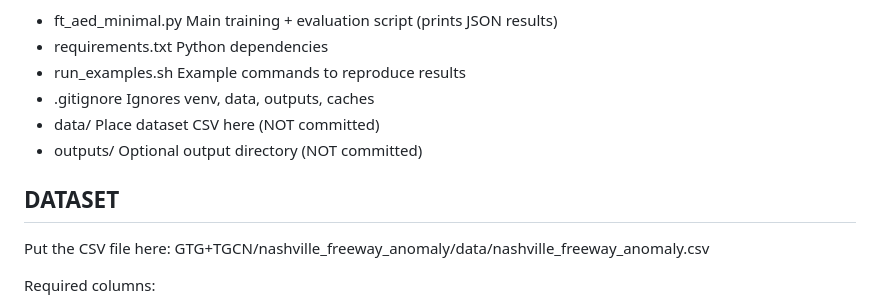
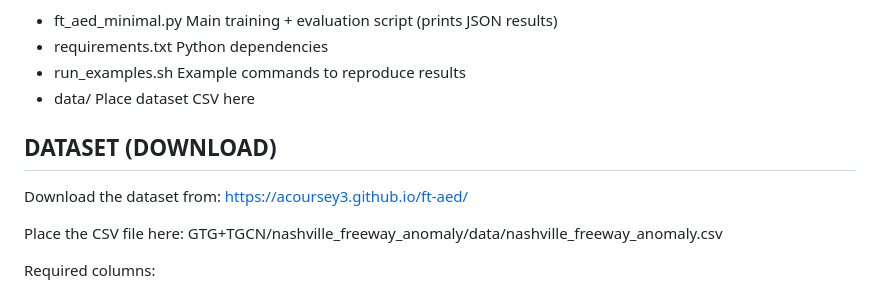
Before and after one commit to agmlcenter/TGML, a Markdown page: GTG+TGCN/nashville_freeway_anomaly/README.md, the part around the change. GitHub-like rendering.

```diff
--- a/GTG+TGCN/nashville_freeway_anomaly/README.md
+++ b/GTG+TGCN/nashville_freeway_anomaly/README.md
@@ -19,14 +19,15 @@ GTG+TGCN/nashville_freeway_anomaly/
   - ft_aed_minimal.py        Main training + evaluation script (prints JSON results)
   - requirements.txt         Python dependencies
   - run_examples.sh          Example commands to reproduce results
-  - .gitignore               Ignores venv, data, outputs, caches
-  - data/                    Place dataset CSV here (NOT committed)
-  - outputs/                 Optional output directory (NOT committed)
+  - data/                    Place dataset CSV here
 
 
-DATASET
--------
-Put the CSV file here:
+DATASET (DOWNLOAD)
+------------------
+Download the dataset from:
+  https://acoursey3.github.io/ft-aed/
+
+Place the CSV file here:
   GTG+TGCN/nashville_freeway_anomaly/data/nashville_freeway_anomaly.csv
 
 Required columns:
```
